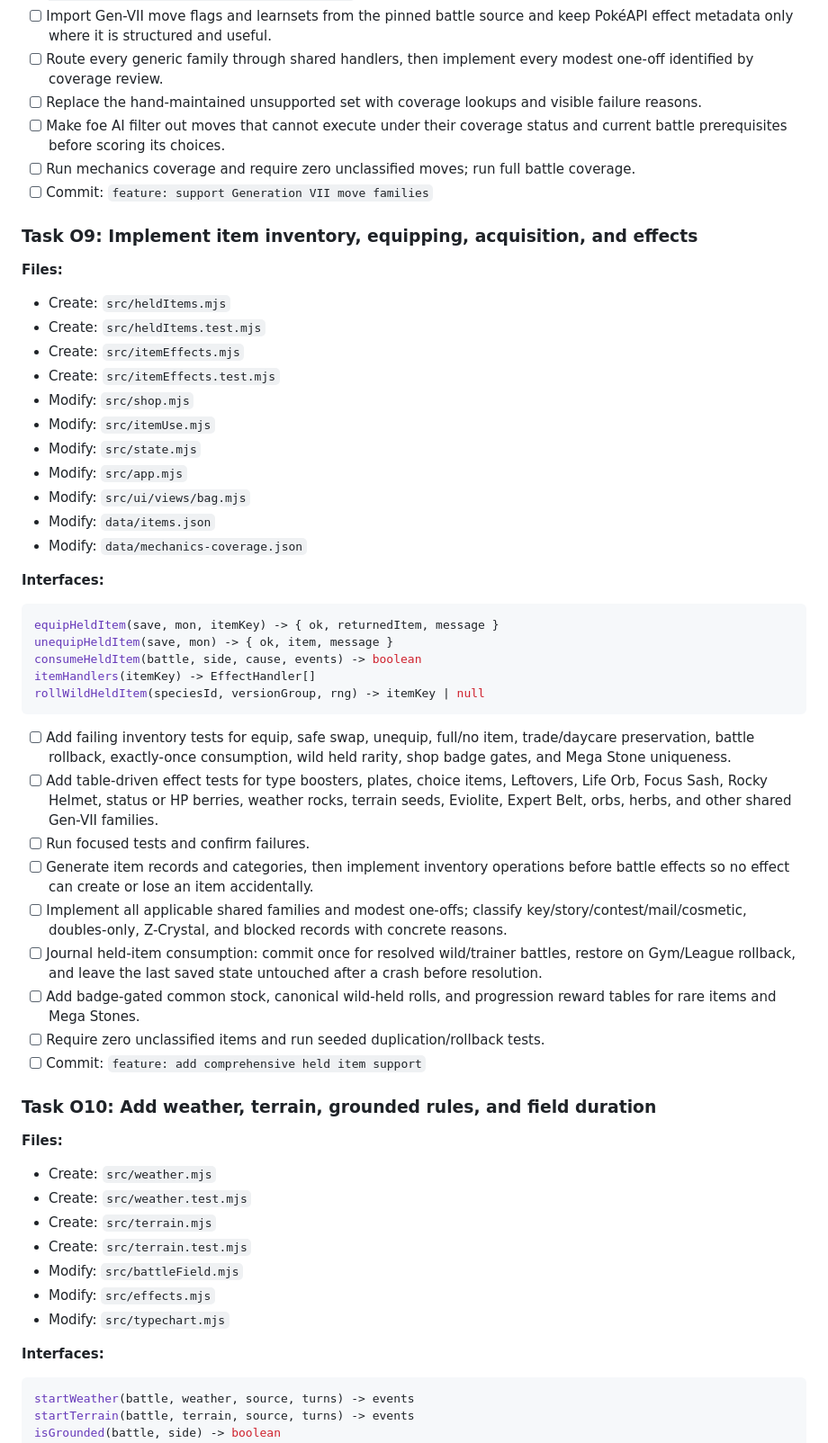
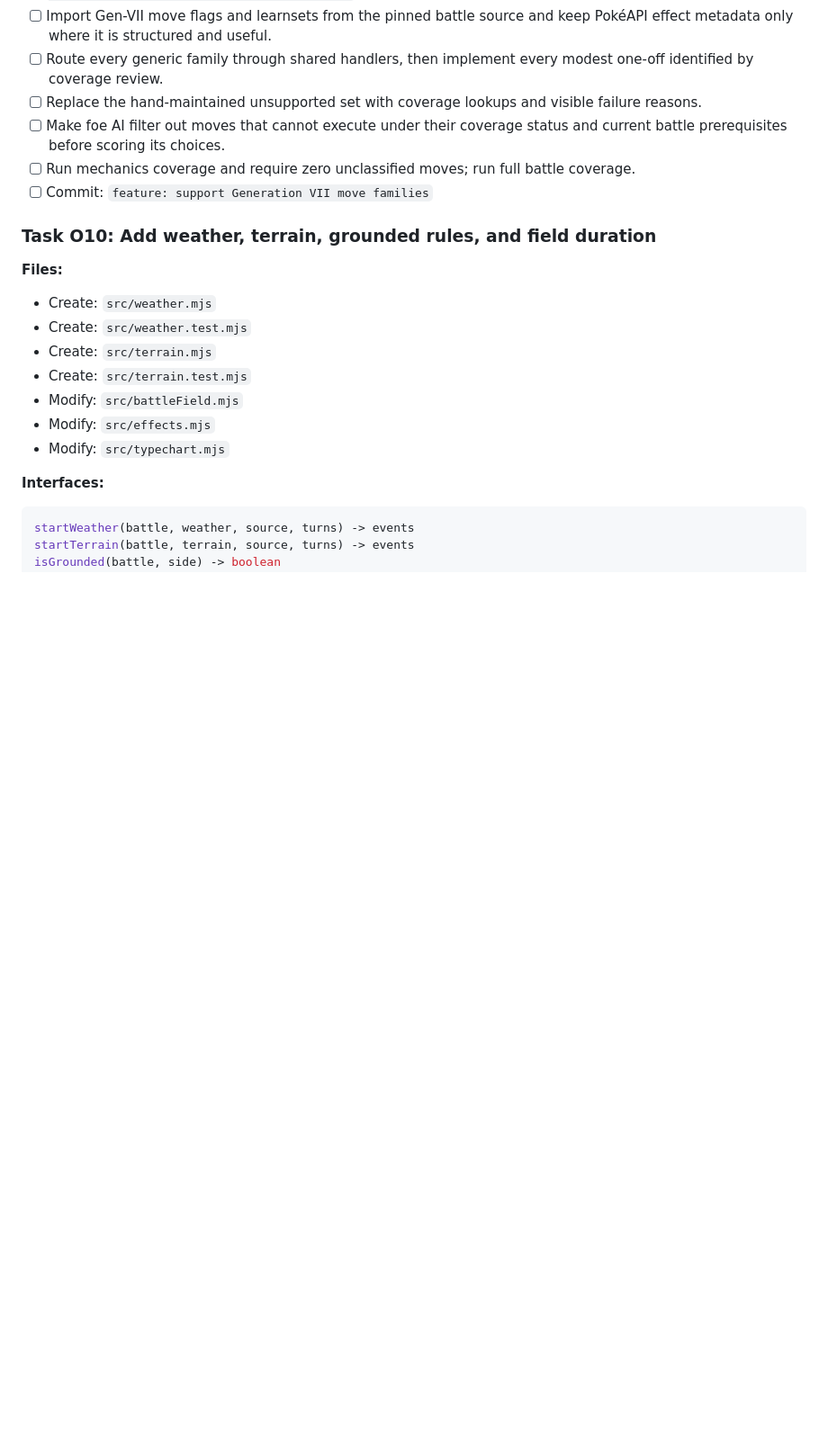
Before and after one commit to Titanspark21/claudemon, a Markdown page: PLAN.md, the part around the change. Shown at 90% size. Rendered like a GitHub page; blank space fills up the shorter version.

Commit message:
Tick off 9 finished items, and remove the batches that completes

````diff
--- a/PLAN.md
+++ b/PLAN.md
@@ -406,53 +406,6 @@ src/battleEvents.test.mjs src/battleFlow.test.mjs src/damage.test.mjs`.
       battle coverage.
 - [ ] Commit: `feature: support Generation VII move families`
 
-### Task O9: Implement item inventory, equipping, acquisition, and effects
-
-**Files:**
-
-- Create: `src/heldItems.mjs`
-- Create: `src/heldItems.test.mjs`
-- Create: `src/itemEffects.mjs`
-- Create: `src/itemEffects.test.mjs`
-- Modify: `src/shop.mjs`
-- Modify: `src/itemUse.mjs`
-- Modify: `src/state.mjs`
-- Modify: `src/app.mjs`
-- Modify: `src/ui/views/bag.mjs`
-- Modify: `data/items.json`
-- Modify: `data/mechanics-coverage.json`
-
-**Interfaces:**
-
-```js
-equipHeldItem(save, mon, itemKey) -> { ok, returnedItem, message }
-unequipHeldItem(save, mon) -> { ok, item, message }
-consumeHeldItem(battle, side, cause, events) -> boolean
-itemHandlers(itemKey) -> EffectHandler[]
-rollWildHeldItem(speciesId, versionGroup, rng) -> itemKey | null
-```
-
-- [ ] Add failing inventory tests for equip, safe swap, unequip, full/no item,
-      trade/daycare preservation, battle rollback, exactly-once consumption, wild
-      held rarity, shop badge gates, and Mega Stone uniqueness.
-- [ ] Add table-driven effect tests for type boosters, plates, choice items,
-      Leftovers, Life Orb, Focus Sash, Rocky Helmet, status or HP berries, weather
-      rocks, terrain seeds, Eviolite, Expert Belt, orbs, herbs, and other shared
-      Gen-VII families.
-- [ ] Run focused tests and confirm failures.
-- [ ] Generate item records and categories, then implement inventory operations
-      before battle effects so no effect can create or lose an item accidentally.
-- [ ] Implement all applicable shared families and modest one-offs; classify
-      key/story/contest/mail/cosmetic, doubles-only, Z-Crystal, and blocked records
-      with concrete reasons.
-- [ ] Journal held-item consumption: commit once for resolved wild/trainer
-      battles, restore on Gym/League rollback, and leave the last saved state
-      untouched after a crash before resolution.
-- [ ] Add badge-gated common stock, canonical wild-held rolls, and progression
-      reward tables for rare items and Mega Stones.
-- [ ] Require zero unclassified items and run seeded duplication/rollback tests.
-- [ ] Commit: `feature: add comprehensive held item support`
-
 ### Task O10: Add weather, terrain, grounded rules, and field duration
 
 **Files:**
````
